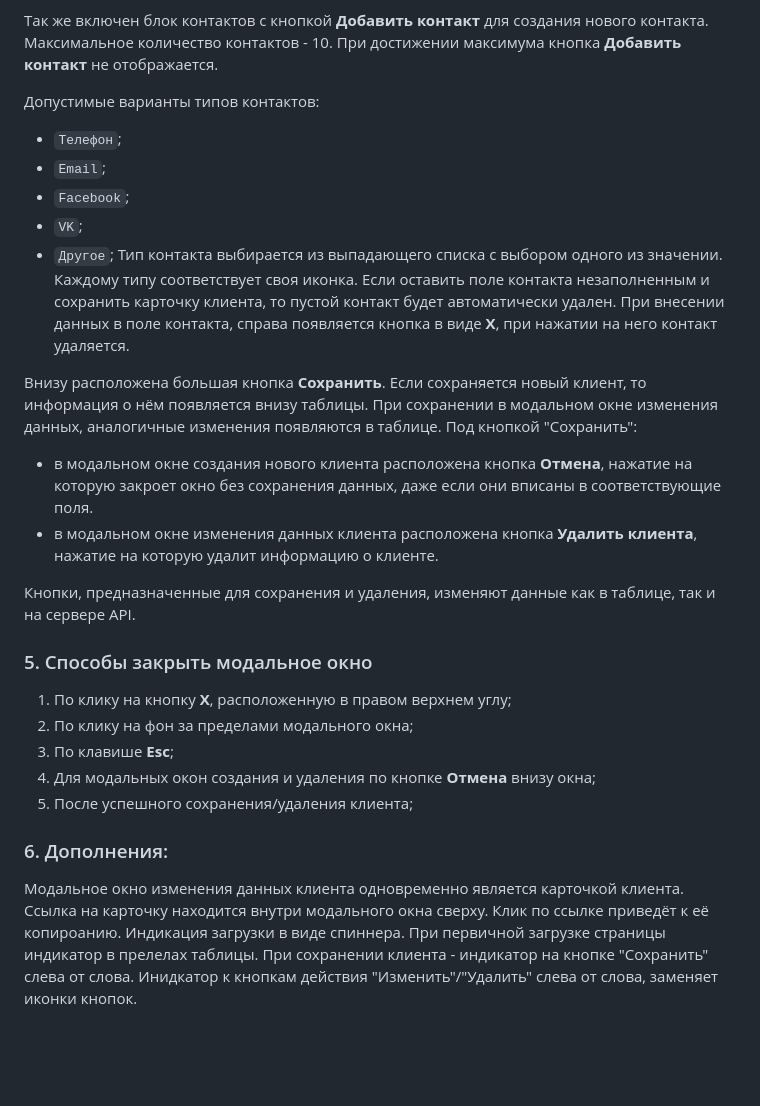
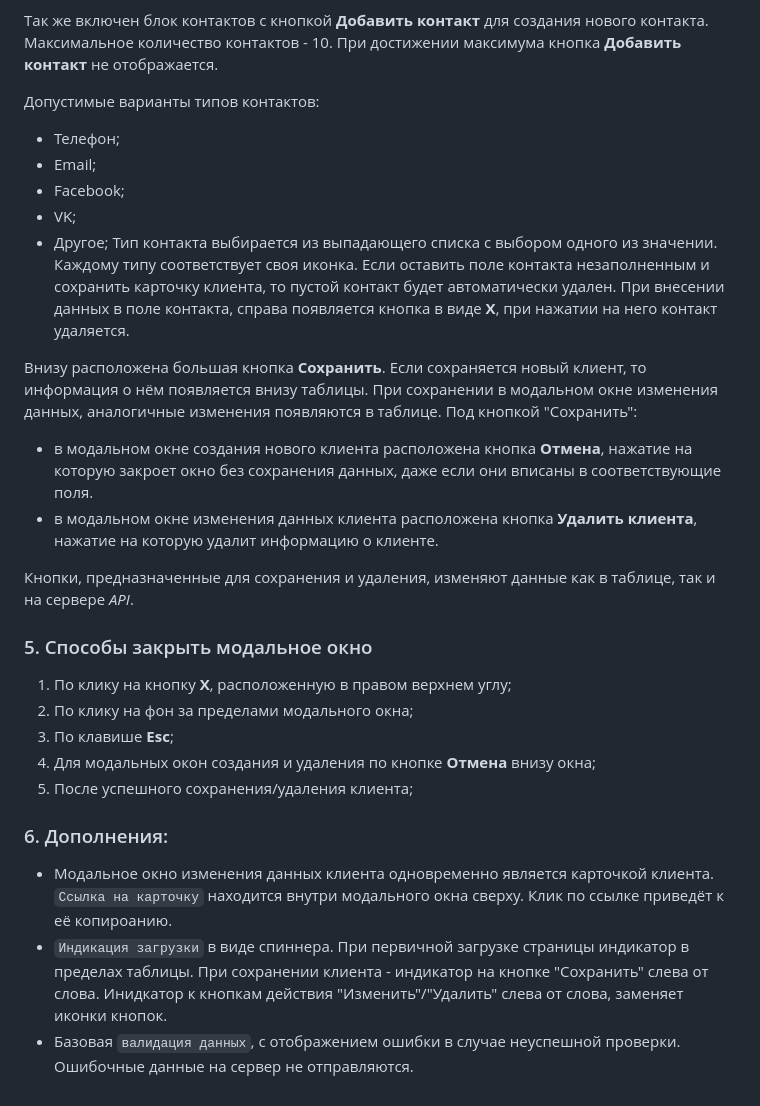
Before and after one commit to Kristina321/crm, a Markdown page: README.md, the part around the change printed below. Drawn GitHub-style; blank space fills up the shorter version.

```diff
--- a/README.md
+++ b/README.md
@@ -80,11 +82,11 @@ Backend-часть была готовая, необходимо было сде
 Так же включен блок контактов с кнопкой **Добавить контакт** для создания нового контакта. Максимальное количество контактов - 10. При достижении максимума кнопка **Добавить контакт** не отображается.
 
 Допустимые варианты типов контактов:
-- `Телефон`;
-- `Email`;
-- `Facebook`;
-- `VK`;
-- `Другое`;
+- Телефон;
+- Email;
+- Facebook;
+- VK;
+- Другое;
 Тип контакта выбирается из выпадающего списка с выбором одного из значении.
 Каждому типу соответствует своя иконка.
 Если оставить поле контакта незаполненным и сохранить карточку клиента, то пустой контакт будет автоматически удален.
@@ -95,7 +97,7 @@ Backend-часть была готовая, необходимо было сде
 - в модальном окне создания нового клиента расположена кнопка **Отмена**, нажатие на которую закроет окно без сохранения данных, даже если они вписаны в соответствующие поля.
 - в модальном окне изменения данных клиента расположена кнопка **Удалить клиента**, нажатие на которую удалит информацию о клиенте.
 
-Кнопки, предназначенные для сохранения и удаления, изменяют данные как в таблице, так и на сервере АРI.
+Кнопки, предназначенные для сохранения и удаления, изменяют данные как в таблице, так и на сервере *АРI*.
 
 ### 5. Способы закрыть модальное окно
 1. По клику на кнопку **Х**, расположенную в правом верхнем углу;
@@ -105,5 +107,6 @@ Backend-часть была готовая, необходимо было сде
 5. После успешного сохранения/удаления клиента;
 
 ### 6. Дополнения:
-Модальное окно изменения данных клиента одновременно является карточкой клиента. Ссылка на карточку находится внутри модального окна сверху. Клик по ссылке приведёт к её копироанию.
-Индикация загрузки в виде спиннера. При первичной загрузке страницы индикатор в прелелах таблицы. При сохранении клиента - индикатор на кнопке "Сохранить" слева от слова. Инидкатор к кнопкам действия "Изменить"/"Удалить" слева от слова, заменяет иконки кнопок.
+- Модальное окно изменения данных клиента одновременно является карточкой клиента. `Ссылка на карточку` находится внутри модального окна сверху. Клик по ссылке приведёт к её копироанию.
+- `Индикация загрузки` в виде спиннера. При первичной загрузке страницы индикатор в пределах таблицы. При сохранении клиента - индикатор на кнопке "Сохранить" слева от слова. Инидкатор к кнопкам действия "Изменить"/"Удалить" слева от слова, заменяет иконки кнопок.
+- Базовая `валидация данных`, с отображением ошибки в случае неуспешной проверки. Ошибочные данные на сервер не отправляются.
```
Also changed, not shown: other parts of README.md (+15 -13 lines).
